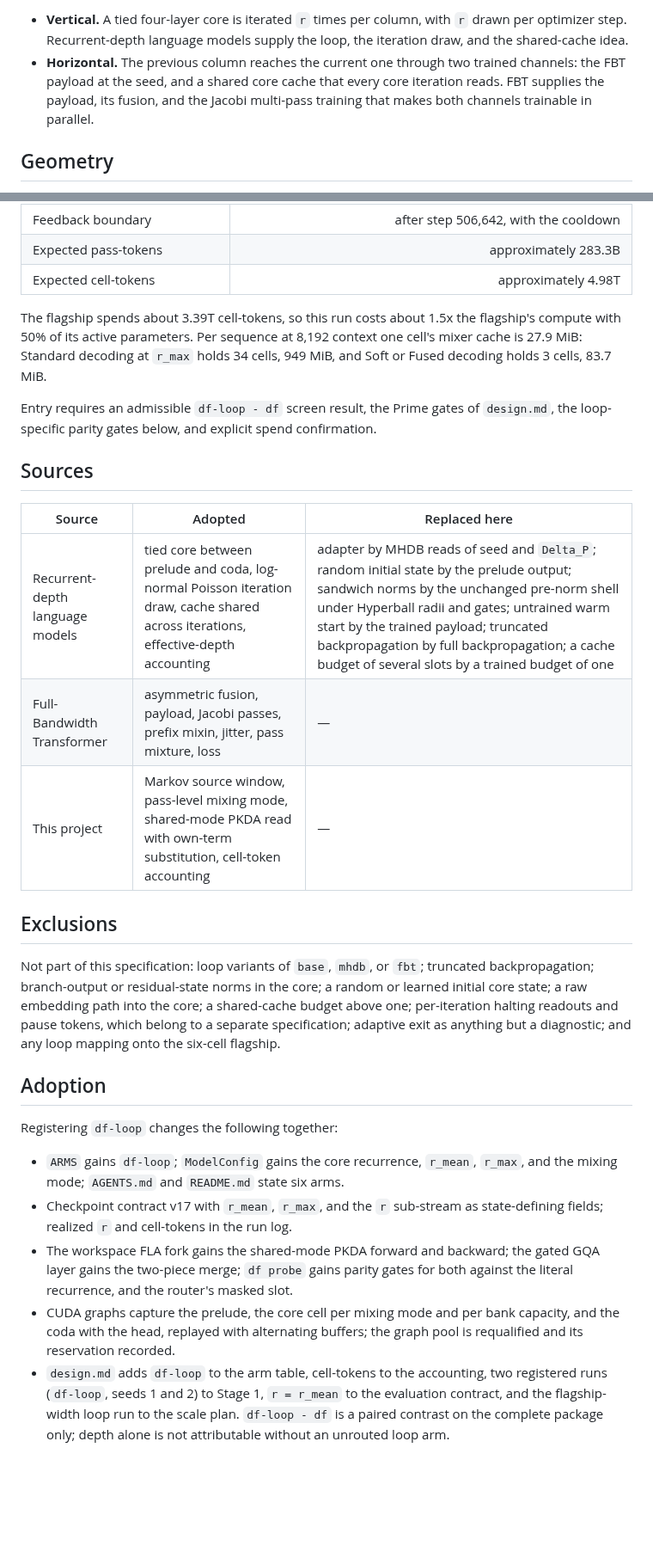
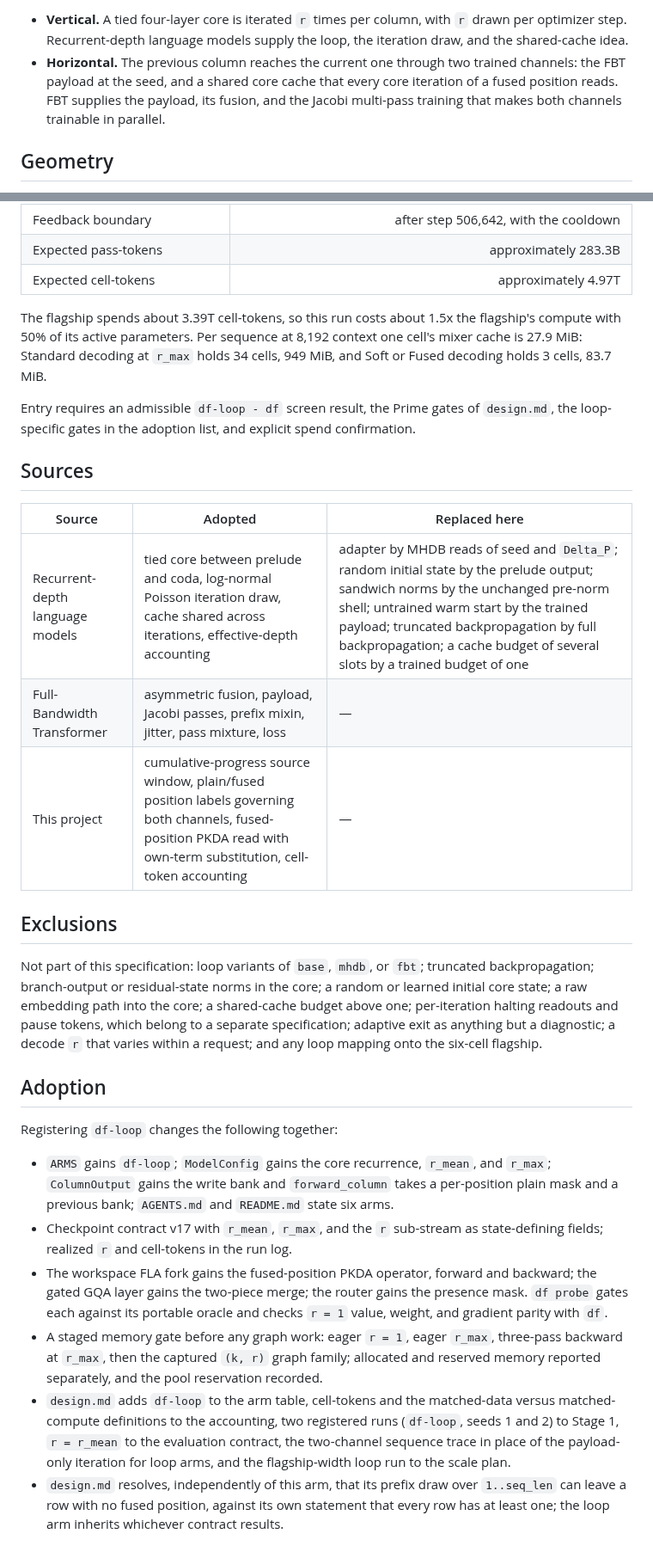
Before and after one commit to a9lim/delta-feedback-experiment, a Markdown page: docs/depth-architecture.md, 2 parts joined by grey strips. Shown at 86% size. Rendered like a GitHub page; blank space fills up the shorter version.

```diff
--- a/docs/depth-architecture.md
+++ b/docs/depth-architecture.md
@@ -13,8 +13,9 @@ both speak, this document governs the loop arm only.
   loop, the iteration draw, and the shared-cache idea.
 - **Horizontal.** The previous column reaches the current one through two
   trained channels: the FBT payload at the seed, and a shared core cache that
-  every core iteration reads. FBT supplies the payload, its fusion, and the
-  Jacobi multi-pass training that makes both channels trainable in parallel.
+  every core iteration of a fused position reads. FBT supplies the payload,
+  its fusion, and the Jacobi multi-pass training that makes both channels
+  trainable in parallel.
 
 ## Geometry
 
@@ -372,7 +449,7 @@ the same 8xH100 DDP target with every block checkpointed on every pass.
 | Warmup / stable heat / cooldown | steps 1–200 / 201–506,642 / 506,643–675,523 |
 | Feedback boundary | after step 506,642, with the cooldown |
 | Expected pass-tokens | approximately 283.3B |
-| Expected cell-tokens | approximately 4.98T |
+| Expected cell-tokens | approximately 4.97T |
 
 The flagship spends about 3.39T cell-tokens, so this run costs about 1.5x the
 flagship's compute with 50% of its active parameters. Per sequence at 8,192
@@ -380,16 +457,16 @@ context one cell's mixer cache is 27.9 MiB: Standard decoding at `r_max`
 holds 34 cells, 949 MiB, and Soft or Fused decoding holds 3 cells, 83.7 MiB.
 
 Entry requires an admissible `df-loop - df` screen result, the Prime gates
-of `design.md`, the loop-specific parity gates below, and explicit spend
-confirmation.
+of `design.md`, the loop-specific gates in the adoption list, and explicit
+spend confirmation.
 
 ## Sources
 
 | Source | Adopted | Replaced here |
 |---|---|---|
-| Recurrent-depth language models | tied core between prelude and coda, log-normal Poisson iteration draw, cache shared across iterations, effective-depth accounting | adapter by MHDB reads of seed and `Delta_P`; random initial state by the prelude output; sandwich norms by the unchanged pre-norm shell under Hyperball radii and gates; untrained warm start by the trained payload; truncated backpropagation by full backpropagation; a cache budget of several slots by a trained budget of one |
+| Recurrent-depth language models | tied core between prelude and coda, log-normal Poisson iteration draw, cache shared across iterations, effective-depth accounting | adapter by MHDB reads of seed and `Delta_P`; random initial state by the prelude output; sandwich norms by the unchanged pre-norm shell; untrained warm start by the trained payload; truncated backpropagation by full backpropagation; a cache budget of several slots by a trained budget of one |
 | Full-Bandwidth Transformer | asymmetric fusion, payload, Jacobi passes, prefix mixin, jitter, pass mixture, loss | — |
-| This project | Markov source window, pass-level mixing mode, shared-mode PKDA read with own-term substitution, cell-token accounting | — |
+| This project | cumulative-progress source window, plain/fused position labels governing both channels, fused-position PKDA read with own-term substitution, cell-token accounting | — |
 
 ## Exclusions
 
@@ -398,24 +475,34 @@ truncated backpropagation; branch-output or residual-state norms in the core;
 a random or learned initial core state; a raw embedding path into the core; a
 shared-cache budget above one; per-iteration halting readouts and pause
 tokens, which belong to a separate specification; adaptive exit as anything
-but a diagnostic; and any loop mapping onto the six-cell flagship.
+but a diagnostic; a decode `r` that varies within a request; and any loop
+mapping onto the six-cell flagship.
 
 ## Adoption
 
 Registering `df-loop` changes the following together:
 
 - `ARMS` gains `df-loop`; `ModelConfig` gains the core recurrence, `r_mean`,
-  `r_max`, and the mixing mode; `AGENTS.md` and `README.md` state six arms.
+  and `r_max`; `ColumnOutput` gains the write bank and `forward_column` takes
+  a per-position plain mask and a previous bank; `AGENTS.md` and `README.md`
+  state six arms.
 - Checkpoint contract v17 with `r_mean`, `r_max`, and the `r` sub-stream as
   state-defining fields; realized `r` and cell-tokens in the run log.
-- The workspace FLA fork gains the shared-mode PKDA forward and backward; the
-  gated GQA layer gains the two-piece merge; `df probe` gains parity gates for
-  both against the literal recurrence, and the router's masked slot.
-- CUDA graphs capture the prelude, the core cell per mixing mode and per
-  bank capacity, and the coda with the head, replayed with alternating
-  buffers; the graph pool is requalified and its reservation recorded.
-- `design.md` adds `df-loop` to the arm table, cell-tokens to the accounting,
-  two registered runs (`df-loop`, seeds 1 and 2) to Stage 1, `r = r_mean` to
-  the evaluation contract, and the flagship-width loop run to the scale plan.
-  `df-loop - df` is a paired contrast on the complete package only; depth
-  alone is not attributable without an unrouted loop arm.
+- The workspace FLA fork gains the fused-position PKDA operator, forward and
+  backward; the gated GQA layer gains the two-piece merge; the router gains
+  the presence mask. `df probe` gates each against its portable oracle and
+  checks `r = 1` value, weight, and gradient parity with `df`.
+- A staged memory gate before any graph work: eager `r = 1`, eager `r_max`,
+  three-pass backward at `r_max`, then the captured `(k, r)` graph family;
+  allocated and reserved memory reported separately, and the pool
+  reservation recorded.
+- `design.md` adds `df-loop` to the arm table, cell-tokens and the
+  matched-data versus matched-compute definitions to the accounting, two
+  registered runs (`df-loop`, seeds 1 and 2) to Stage 1, `r = r_mean` to the
+  evaluation contract, the two-channel sequence trace in place of the
+  payload-only iteration for loop arms, and the flagship-width loop run to
+  the scale plan.
+- `design.md` resolves, independently of this arm, that its prefix draw over
+  `1..seq_len` can leave a row with no fused position, against its own
+  statement that every row has at least one; the loop arm inherits whichever
+  contract results.
```
Also changed, not shown: other parts of docs/depth-architecture.md (+192 -116 lines).
